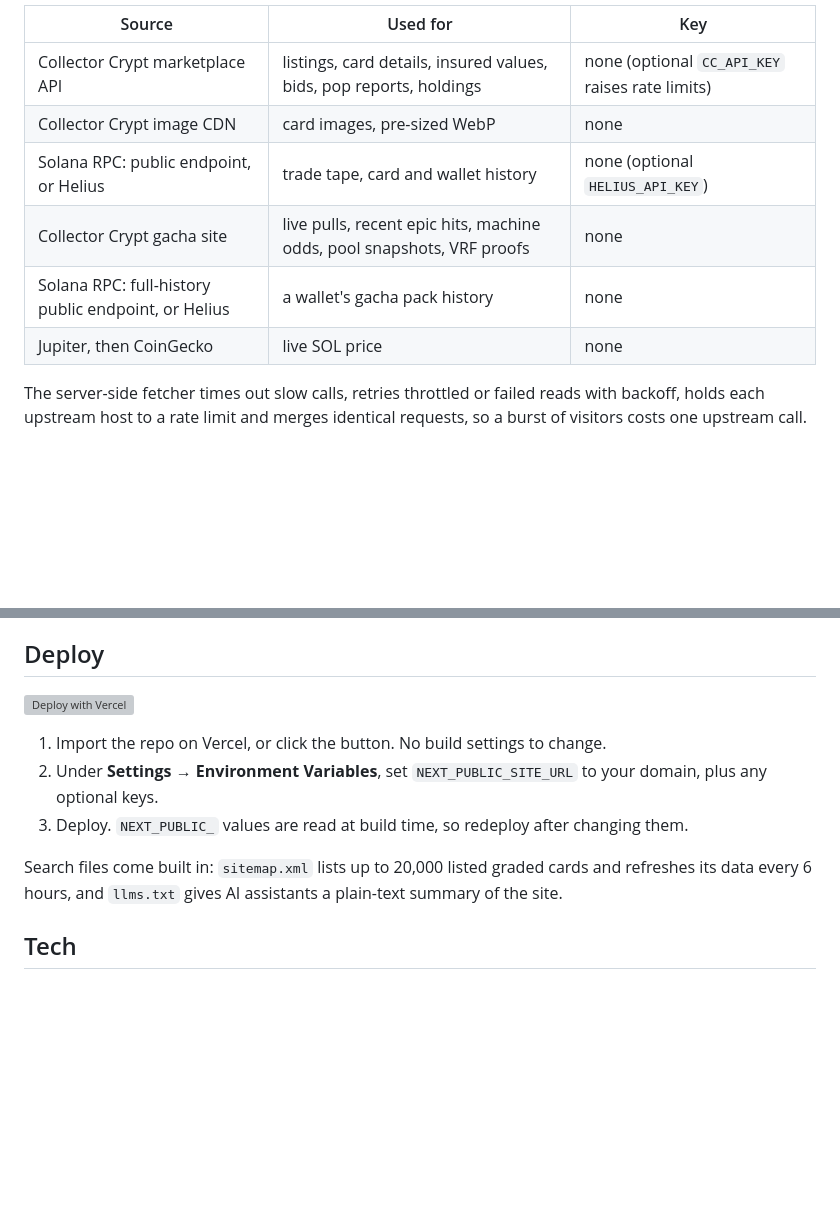
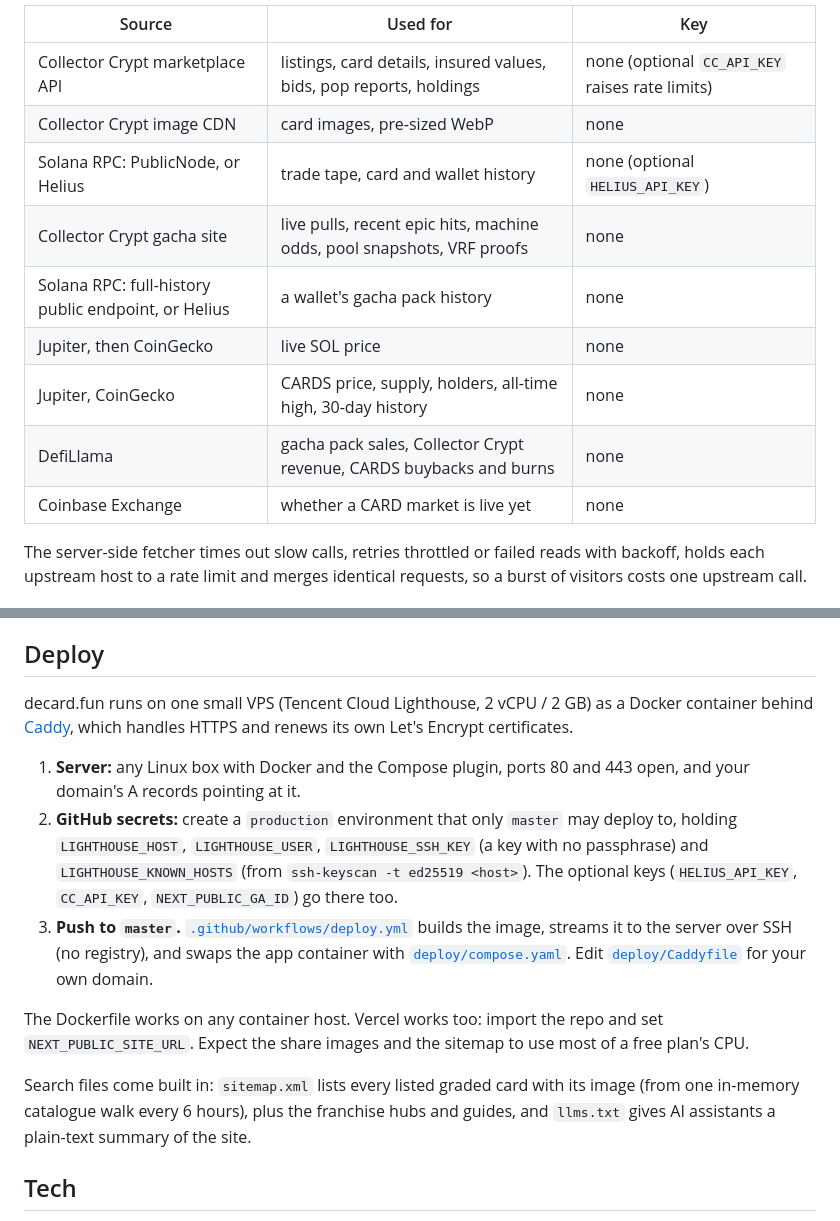
Before and after one commit to AlleyBo55/decard, a Markdown page: README.md, 2 parts joined by grey strips. Drawn GitHub-style; blank space fills up the shorter version; grey boxes are pictures that could not be loaded.

```diff
--- a/README.md
+++ b/README.md
@@ -104,10 +149,13 @@ There is no database and no indexer. Next.js route handlers read public sources,
 |---|---|---|
 | Collector Crypt marketplace API | listings, card details, insured values, bids, pop reports, holdings | none (optional `CC_API_KEY` raises rate limits) |
 | Collector Crypt image CDN | card images, pre-sized WebP | none |
-| Solana RPC: public endpoint, or Helius | trade tape, card and wallet history | none (optional `HELIUS_API_KEY`) |
+| Solana RPC: PublicNode, or Helius | trade tape, card and wallet history | none (optional `HELIUS_API_KEY`) |
 | Collector Crypt gacha site | live pulls, recent epic hits, machine odds, pool snapshots, VRF proofs | none |
 | Solana RPC: full-history public endpoint, or Helius | a wallet's gacha pack history | none |
 | Jupiter, then CoinGecko | live SOL price | none |
+| Jupiter, CoinGecko | CARDS price, supply, holders, all-time high, 30-day history | none |
+| DefiLlama | gacha pack sales, Collector Crypt revenue, CARDS buybacks and burns | none |
+| Coinbase Exchange | whether a CARD market is live yet | none |
 
 The server-side fetcher times out slow calls, retries throttled or failed reads with backoff, holds each upstream host to a rate limit and merges identical requests, so a burst of visitors costs one upstream call.
 
@@ -139,13 +187,15 @@ Never put a key in a `NEXT_PUBLIC_` variable: those values are baked into the Ja
 
 ## Deploy
 
-[![Deploy with Vercel](https://vercel.com/button)](https://vercel.com/new/clone?repository-url=https%3A%2F%2Fgithub.com%2FAlleyBo55%2Fdecard)
+decard.fun runs on one small VPS (Tencent Cloud Lighthouse, 2 vCPU / 2 GB) as a Docker container behind [Caddy](https://caddyserver.com), which handles HTTPS and renews its own Let's Encrypt certificates.
 
-1. Import the repo on Vercel, or click the button. No build settings to change.
-2. Under **Settings → Environment Variables**, set `NEXT_PUBLIC_SITE_URL` to your domain, plus any optional keys.
-3. Deploy. `NEXT_PUBLIC_` values are read at build time, so redeploy after changing them.
+1. **Server:** any Linux box with Docker and the Compose plugin, ports 80 and 443 open, and your domain's A records pointing at it.
+2. **GitHub secrets:** create a `production` environment that only `master` may deploy to, holding `LIGHTHOUSE_HOST`, `LIGHTHOUSE_USER`, `LIGHTHOUSE_SSH_KEY` (a key with no passphrase) and `LIGHTHOUSE_KNOWN_HOSTS` (from `ssh-keyscan -t ed25519 <host>`). The optional keys (`HELIUS_API_KEY`, `CC_API_KEY`, `NEXT_PUBLIC_GA_ID`) go there too.
+3. **Push to `master`.** [`.github/workflows/deploy.yml`](.github/workflows/deploy.yml) builds the image, streams it to the server over SSH (no registry), and swaps the app container with [`deploy/compose.yaml`](deploy/compose.yaml). Edit [`deploy/Caddyfile`](deploy/Caddyfile) for your own domain.
 
-Search files come built in: `sitemap.xml` lists up to 20,000 listed graded cards and refreshes its data every 6 hours, and `llms.txt` gives AI assistants a plain-text summary of the site.
+The Dockerfile works on any container host. Vercel works too: import the repo and set `NEXT_PUBLIC_SITE_URL`. Expect the share images and the sitemap to use most of a free plan's CPU.
+
+Search files come built in: `sitemap.xml` lists every listed graded card with its image (from one in-memory catalogue walk every 6 hours), plus the franchise hubs and guides, and `llms.txt` gives AI assistants a plain-text summary of the site.
 
 ## Tech
 
```
Also changed, not shown: other parts of README.md (+48 -3 lines), .github/assets/cards-token.jpg (added), .github/assets/hubs.jpg (added), 6 other files.
